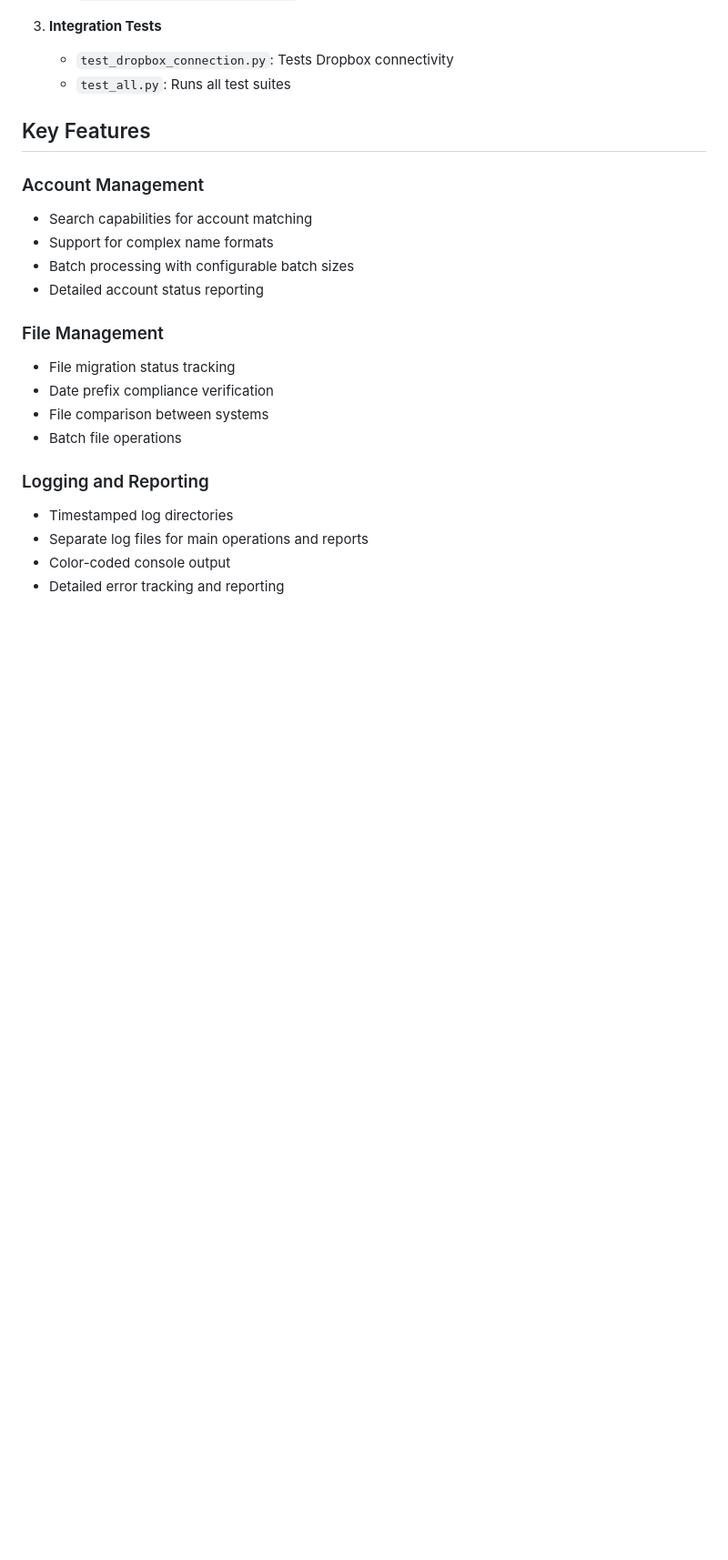
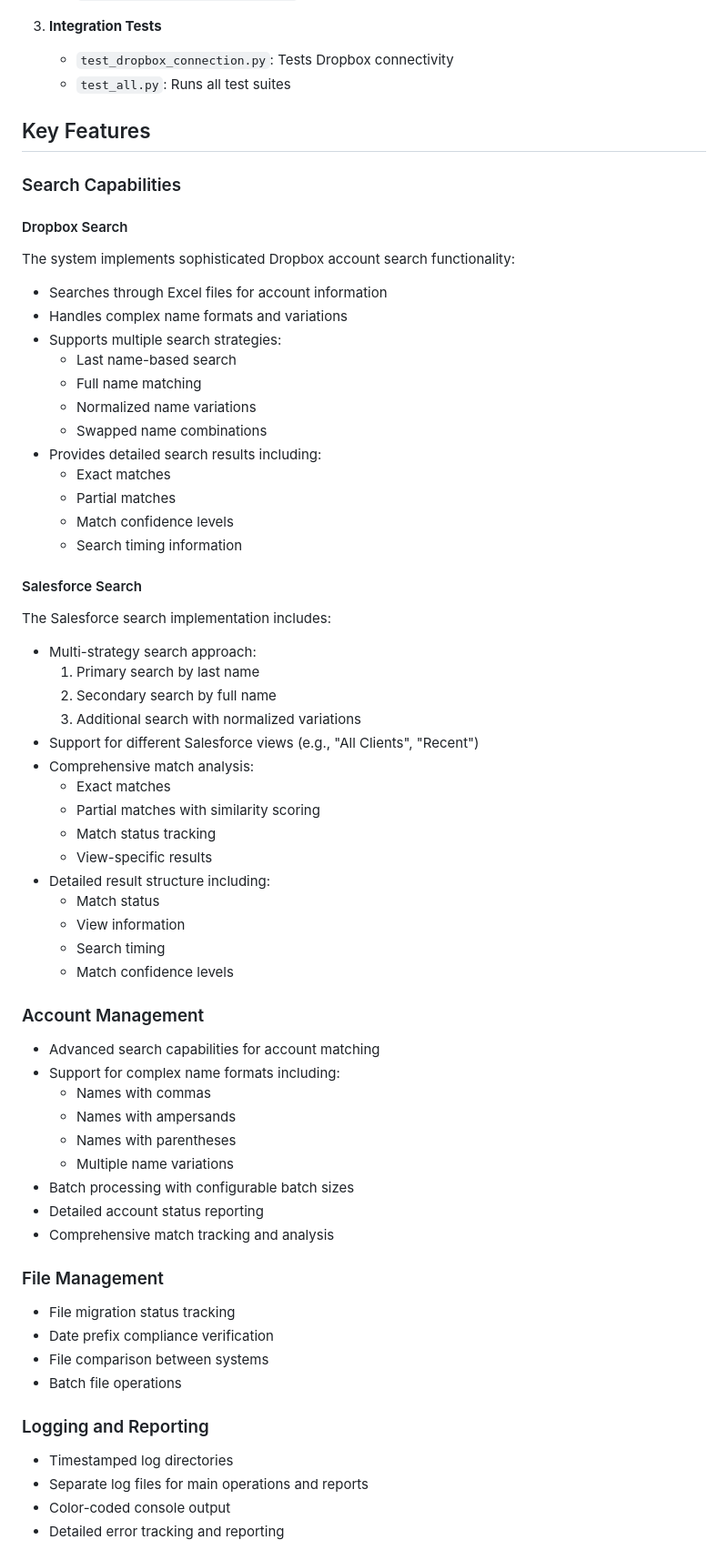
Before and after one commit to csarnevesht/sync-with-playwright, a Markdown page: docs/README.codebase.md, the part around the change. Shown: that part at 91% size. Drawn GitHub-style; blank space fills up the shorter version.

Commit message:
documentation

```diff
--- a/docs/README.codebase.md
+++ b/docs/README.codebase.md
@@ -42,11 +42,51 @@ The codebase includes a comprehensive test suite covering all major functionalit
 
 ## Key Features
 
+### Search Capabilities
+
+#### Dropbox Search
+The system implements sophisticated Dropbox account search functionality:
+- Searches through Excel files for account information
+- Handles complex name formats and variations
+- Supports multiple search strategies:
+  - Last name-based search
+  - Full name matching
+  - Normalized name variations
+  - Swapped name combinations
+- Provides detailed search results including:
+  - Exact matches
+  - Partial matches
+  - Match confidence levels
+  - Search timing information
+
+#### Salesforce Search
+The Salesforce search implementation includes:
+- Multi-strategy search approach:
+  1. Primary search by last name
+  2. Secondary search by full name
+  3. Additional search with normalized variations
+- Support for different Salesforce views (e.g., "All Clients", "Recent")
+- Comprehensive match analysis:
+  - Exact matches
+  - Partial matches with similarity scoring
+  - Match status tracking
+  - View-specific results
+- Detailed result structure including:
+  - Match status
+  - View information
+  - Search timing
+  - Match confidence levels
+
 ### Account Management
-- Search capabilities for account matching
-- Support for complex name formats
+- Advanced search capabilities for account matching
+- Support for complex name formats including:
+  - Names with commas
+  - Names with ampersands
+  - Names with parentheses
+  - Multiple name variations
 - Batch processing with configurable batch sizes
 - Detailed account status reporting
+- Comprehensive match tracking and analysis
 
 ### File Management
 - File migration status tracking
```
